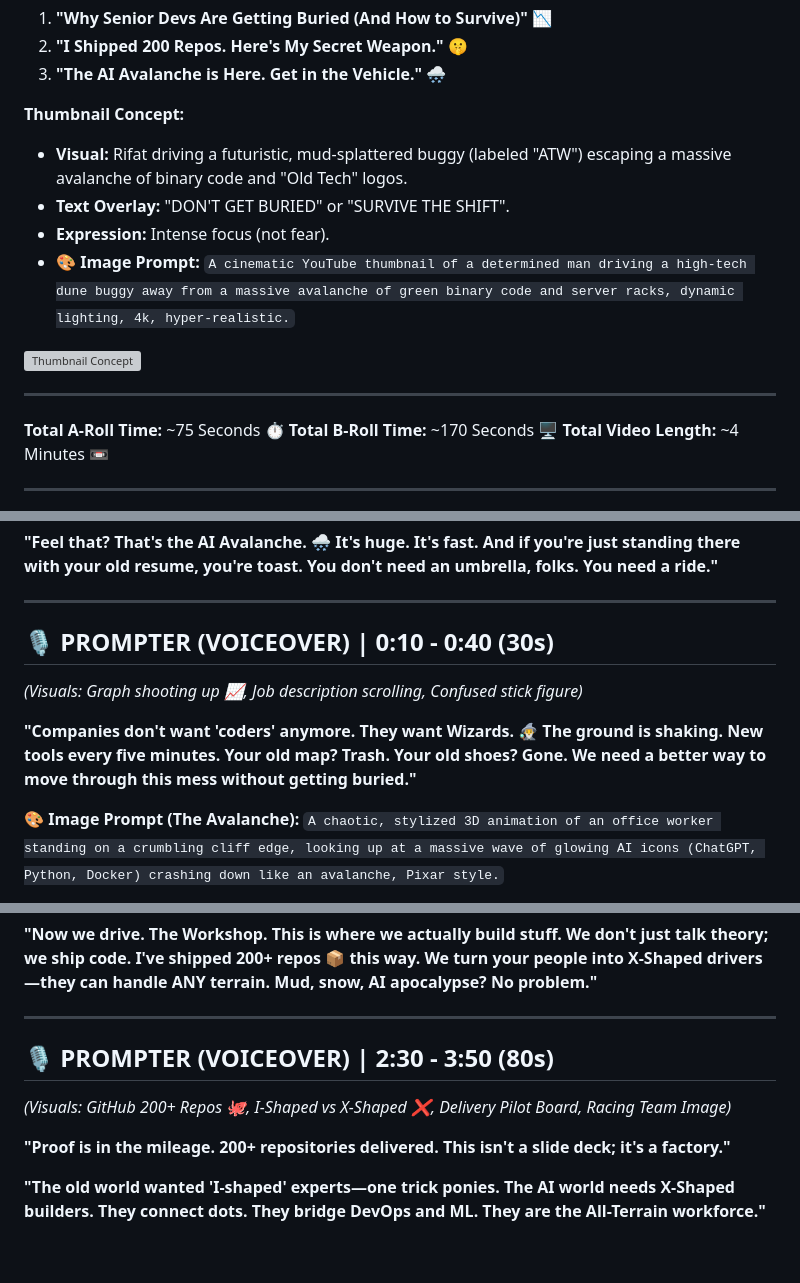
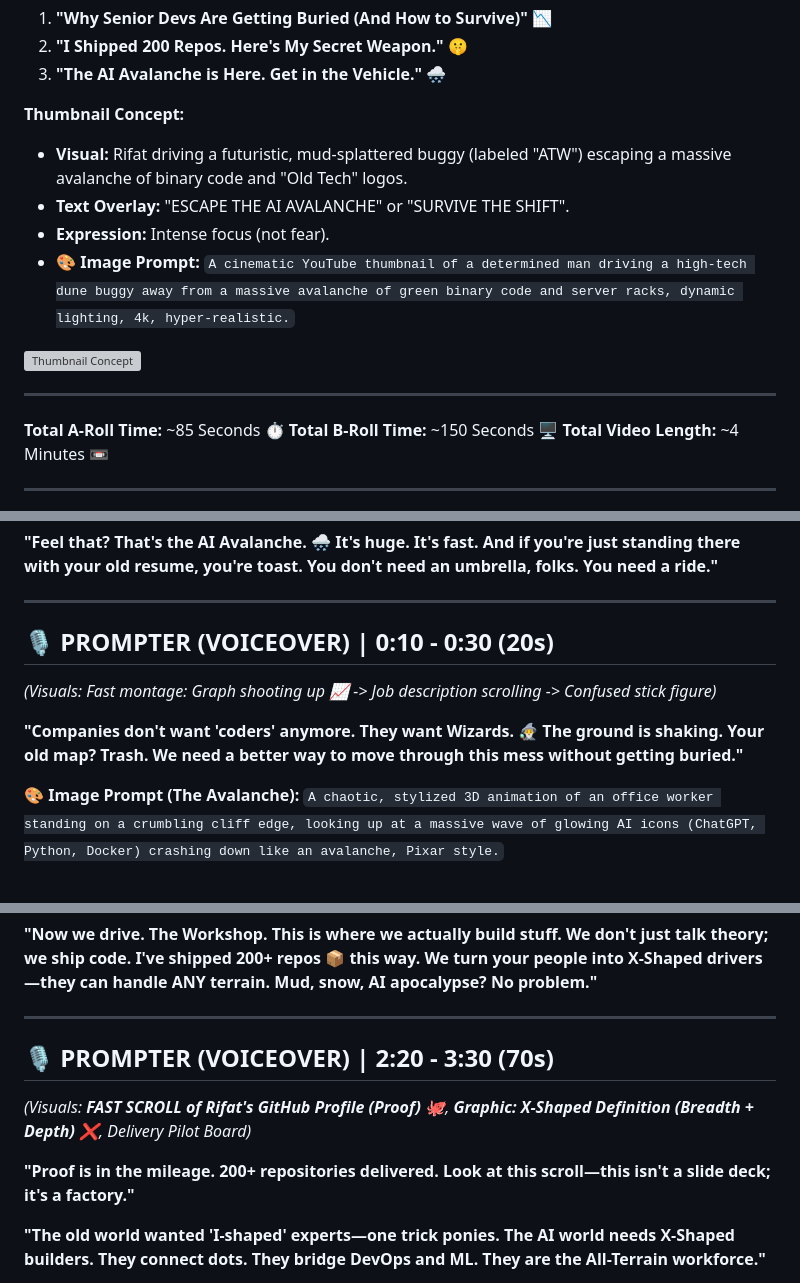
Before and after one commit to rifaterdemsahin/assesment, a Markdown page: video_script.md, 3 parts joined by grey strips. Rendered like a GitHub page; blank space fills up the shorter version; grey boxes are pictures that could not be loaded.

Commit message:
docs: refine video script based on feedback (timing, visuals, offer framing)

```diff
--- a/video_script.md
+++ b/video_script.md
@@ -8,7 +8,7 @@
 
 **Thumbnail Concept:**
 *   **Visual:** Rifat driving a futuristic, mud-splattered buggy (labeled "ATW") escaping a massive avalanche of binary code and "Old Tech" logos.
-*   **Text Overlay:** "DON'T GET BURIED" or "SURVIVE THE SHIFT".
+*   **Text Overlay:** "ESCAPE THE AI AVALANCHE" or "SURVIVE THE SHIFT".
 *   **Expression:** Intense focus (not fear).
 *   **🎨 Image Prompt:** `A cinematic YouTube thumbnail of a determined man driving a high-tech dune buggy away from a massive avalanche of green binary code and server racks, dynamic lighting, 4k, hyper-realistic.`
 
@@ -16,8 +16,8 @@
 
 ---
 
-**Total A-Roll Time:** ~75 Seconds ⏱️
-**Total B-Roll Time:** ~170 Seconds 🖥️
+**Total A-Roll Time:** ~85 Seconds ⏱️
+**Total B-Roll Time:** ~150 Seconds 🖥️
 **Total Video Length:** ~4 Minutes 📼
 
 ---
@@ -34,10 +34,10 @@
 
 ---
 
-## 🎙️ PROMPTER (VOICEOVER) | 0:10 - 0:40 (30s)
-*(Visuals: Graph shooting up 📈, Job description scrolling, Confused stick figure)*
+## 🎙️ PROMPTER (VOICEOVER) | 0:10 - 0:30 (20s)
+*(Visuals: Fast montage: Graph shooting up 📈 -> Job description scrolling -> Confused stick figure)*
 
-**"Companies don't want 'coders' anymore. They want Wizards. 🧙‍♂️ The ground is shaking. New tools every five minutes. Your old map? Trash. Your old shoes? Gone. We need a better way to move through this mess without getting buried."**
+**"Companies don't want 'coders' anymore. They want Wizards. 🧙‍♂️ The ground is shaking. Your old map? Trash. We need a better way to move through this mess without getting buried."**
 
 **🎨 Image Prompt (The Avalanche):** `A chaotic, stylized 3D animation of an office worker standing on a crumbling cliff edge, looking up at a massive wave of glowing AI icons (ChatGPT, Python, Docker) crashing down like an avalanche, Pixar style.`
 
@@ -82,10 +82,10 @@
 
 ---
 
-## 🎙️ PROMPTER (VOICEOVER) | 2:30 - 3:50 (80s)
-*(Visuals: GitHub 200+ Repos 🐙, I-Shaped vs X-Shaped ❌, Delivery Pilot Board, Racing Team Image)*
+## 🎙️ PROMPTER (VOICEOVER) | 2:20 - 3:30 (70s)
+*(Visuals: **FAST SCROLL of Rifat's GitHub Profile (Proof)** 🐙, **Graphic: X-Shaped Definition (Breadth + Depth)** ❌, Delivery Pilot Board)*
 
-**"Proof is in the mileage. 200+ repositories delivered. This isn't a slide deck; it's a factory."**
+**"Proof is in the mileage. 200+ repositories delivered. Look at this scroll—this isn't a slide deck; it's a factory."**
 
 **"The old world wanted 'I-shaped' experts—one trick ponies. The AI world needs X-Shaped builders. They connect dots. They bridge DevOps and ML. They are the All-Terrain workforce."**
 
```
Also changed, not shown: other parts of video_script.md (+6 -6 lines).
